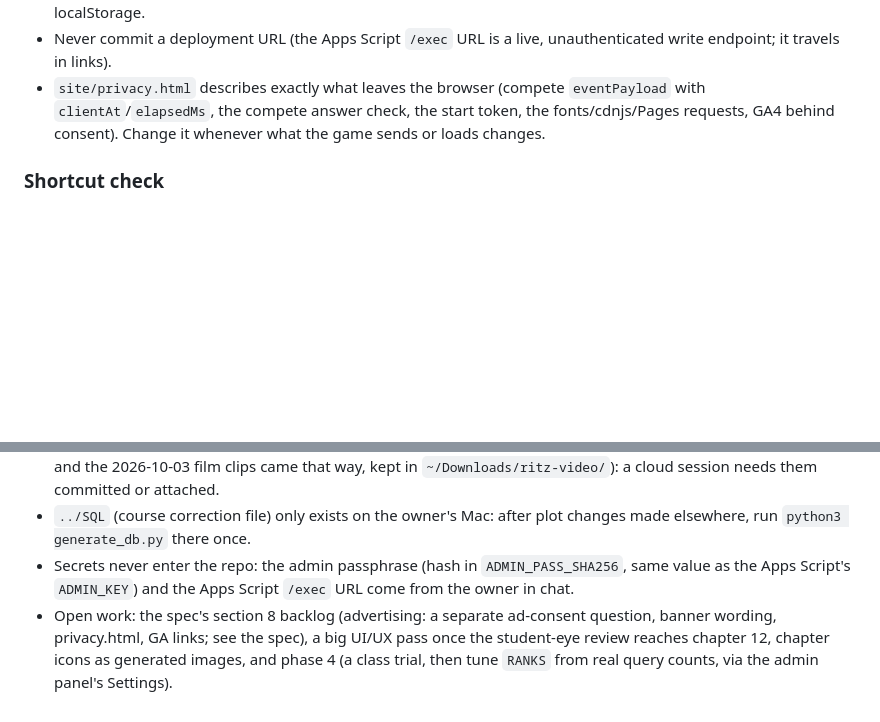
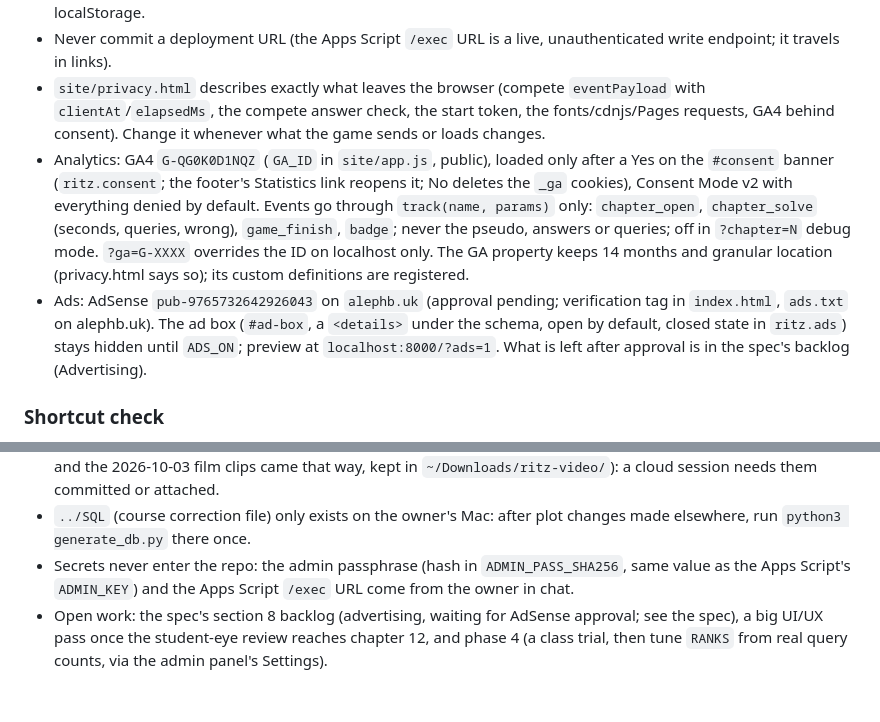
Before and after one commit to Techneb/sql-mystery-game, a Markdown page: CLAUDE.md, 2 parts joined by grey strips. Rendered like a GitHub page; blank space fills up the shorter version.

Commit message:
Docs: analytics and ads rules in CLAUDE.md; backlog statuses updated
Co-Authored-By: Claude Opus 5.5 <noreply@anthropic.com>
Claude-Session: https://claude.ai/code/session_0127P3GKzdi1M4eDebT54JSD

```diff
--- a/CLAUDE.md
+++ b/CLAUDE.md
@@ -39,6 +39,8 @@ Python side (build time) -> static files -> browser side (runtime, no server):
 - Debug entry points are gated: `?chapter=N` and the `?admin` panel both ask for a passphrase (`#passgate`, a native `<dialog>` with a password field, never `prompt()`) checked against `ADMIN_PASS_SHA256` in `site/app.js` (sha256 of the trimmed, lowercased passphrase, the form `apps_script.gs` compares; never the answer normaliser, whose rules change; the passphrase itself is never in the repo, ask the course owner). Neither writes to localStorage.
 - Never commit a deployment URL (the Apps Script `/exec` URL is a live, unauthenticated write endpoint; it travels in links).
 - `site/privacy.html` describes exactly what leaves the browser (compete `eventPayload` with `clientAt`/`elapsedMs`, the compete answer check, the start token, the fonts/cdnjs/Pages requests, GA4 behind consent). Change it whenever what the game sends or loads changes.
+- Analytics: GA4 `G-QG0K0D1NQZ` (`GA_ID` in `site/app.js`, public), loaded only after a Yes on the `#consent` banner (`ritz.consent`; the footer's Statistics link reopens it; No deletes the `_ga` cookies), Consent Mode v2 with everything denied by default. Events go through `track(name, params)` only: `chapter_open`, `chapter_solve` (seconds, queries, wrong), `game_finish`, `badge`; never the pseudo, answers or queries; off in `?chapter=N` debug mode. `?ga=G-XXXX` overrides the ID on localhost only. The GA property keeps 14 months and granular location (privacy.html says so); its custom definitions are registered.
+- Ads: AdSense `pub-9765732642926043` on `alephb.uk` (approval pending; verification tag in `index.html`, `ads.txt` on alephb.uk). The ad box (`#ad-box`, a `<details>` under the schema, open by default, closed state in `ritz.ads`) stays hidden until `ADS_ON`; preview at `localhost:8000/?ads=1`. What is left after approval is in the spec's backlog (Advertising).
 
 ### Shortcut check
 
@@ -131,4 +133,4 @@ Chapter 7 needs its CASE: Lupin wired "at the desk's quietest", the one of Ganim
 - Images arrive in the owner's `~/Downloads` (the sapphire, the landing photograph and the 2026-10-02 portraits and the 2026-10-03 film clips came that way, kept in `~/Downloads/ritz-video/`): a cloud session needs them committed or attached.
 - `../SQL` (course correction file) only exists on the owner's Mac: after plot changes made elsewhere, run `python3 generate_db.py` there once.
 - Secrets never enter the repo: the admin passphrase (hash in `ADMIN_PASS_SHA256`, same value as the Apps Script's `ADMIN_KEY`) and the Apps Script `/exec` URL come from the owner in chat.
-- Open work: the spec's section 8 backlog (advertising: a separate ad-consent question, banner wording, privacy.html, GA links; see the spec), a big UI/UX pass once the student-eye review reaches chapter 12, chapter icons as generated images, and phase 4 (a class trial, then tune `RANKS` from real query counts, via the admin panel's Settings).
+- Open work: the spec's section 8 backlog (advertising, waiting for AdSense approval; see the spec), a big UI/UX pass once the student-eye review reaches chapter 12, and phase 4 (a class trial, then tune `RANKS` from real query counts, via the admin panel's Settings).
```
Also changed, not shown: 1 other file.
